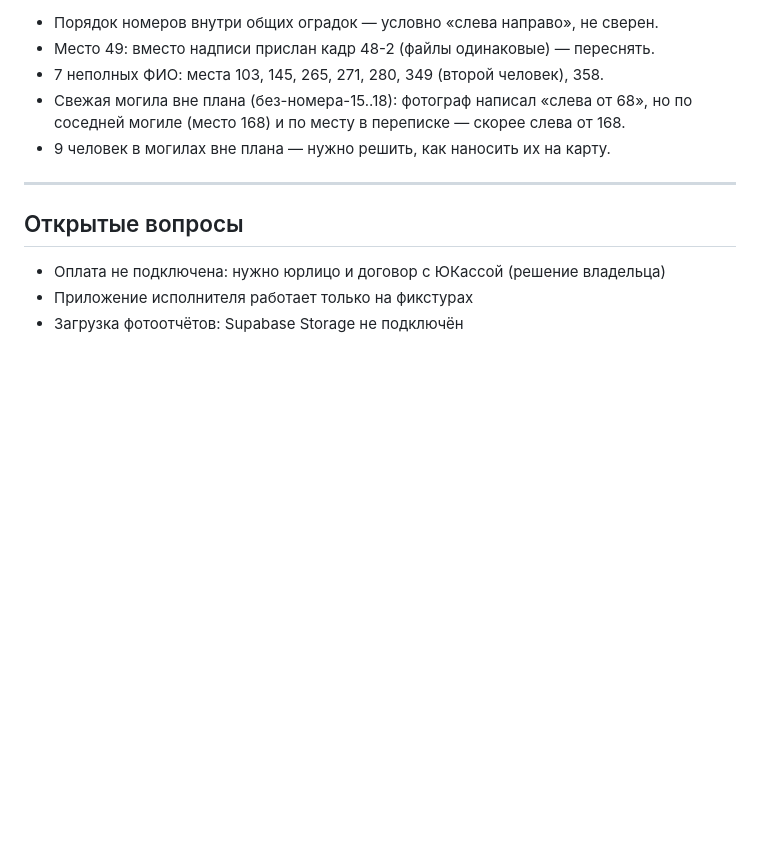
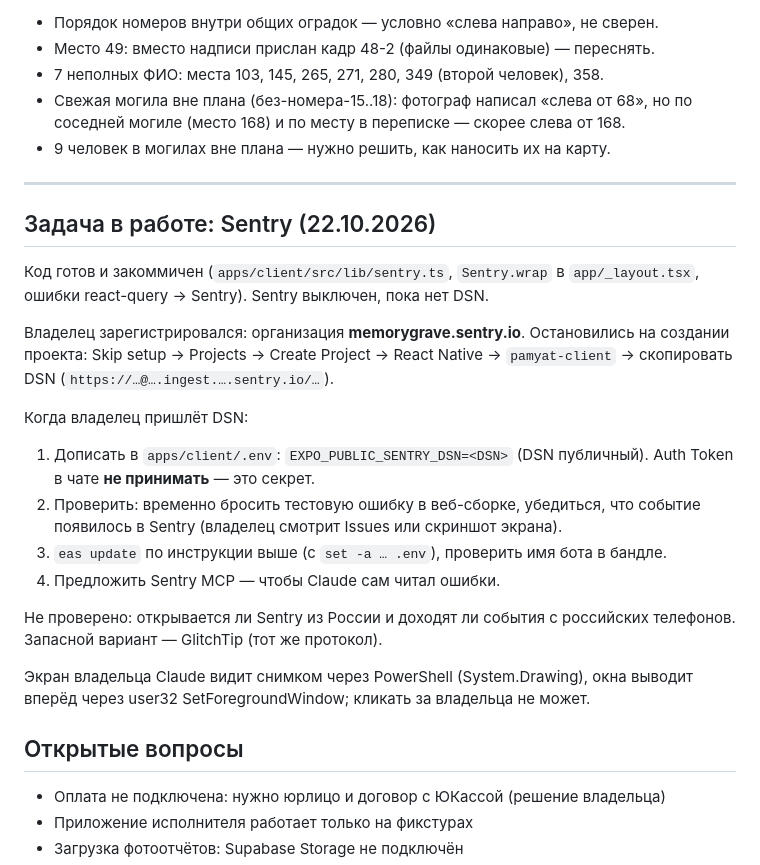
Before and after one commit to valerauvarov23021997-ops/memorygrave, a Markdown page: docs/HANDOFF.md, the part around the change. Rendered like a GitHub page; blank space fills up the shorter version.

Commit message:
docs: Sentry — где остановились
Co-Authored-By: Claude Opus 5.5 <noreply@anthropic.com>

```diff
--- a/docs/HANDOFF.md
+++ b/docs/HANDOFF.md
@@ -206,6 +206,29 @@ LibreDWG (`dwg2dxf`) — на Windows проще попросить у геод
 
 ---
 
+## Задача в работе: Sentry (22.10.2026)
+
+Код готов и закоммичен (`apps/client/src/lib/sentry.ts`, `Sentry.wrap` в
+`app/_layout.tsx`, ошибки react-query → Sentry). Sentry выключен, пока нет DSN.
+
+Владелец зарегистрировался: организация **memorygrave.sentry.io**. Остановились на
+создании проекта: Skip setup → Projects → Create Project → React Native →
+`pamyat-client` → скопировать DSN (`https://…@….ingest.….sentry.io/…`).
+
+Когда владелец пришлёт DSN:
+1. Дописать в `apps/client/.env`: `EXPO_PUBLIC_SENTRY_DSN=<DSN>` (DSN публичный).
+   Auth Token в чате **не принимать** — это секрет.
+2. Проверить: временно бросить тестовую ошибку в веб-сборке, убедиться, что
+   событие появилось в Sentry (владелец смотрит Issues или скриншот экрана).
+3. `eas update` по инструкции выше (с `set -a … .env`), проверить имя бота в бандле.
+4. Предложить Sentry MCP — чтобы Claude сам читал ошибки.
+
+Не проверено: открывается ли Sentry из России и доходят ли события с
+российских телефонов. Запасной вариант — GlitchTip (тот же протокол).
+
+Экран владельца Claude видит снимком через PowerShell (System.Drawing),
+окна выводит вперёд через user32 SetForegroundWindow; кликать за владельца не может.
+
 ## Открытые вопросы
 
 - Оплата не подключена: нужно юрлицо и договор с ЮКассой (решение владельца)
```
